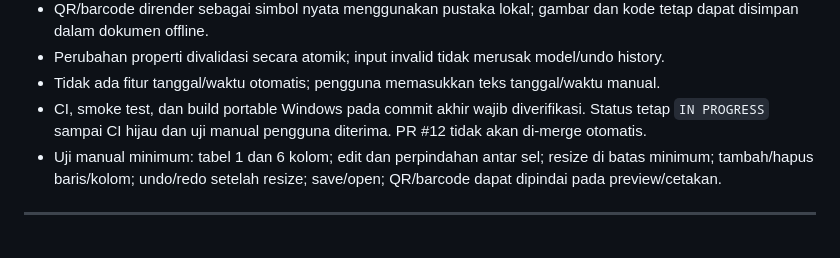
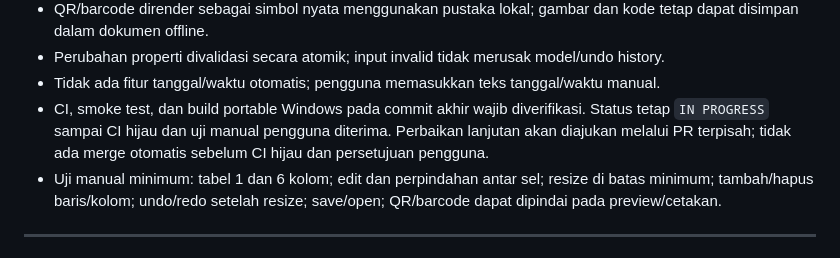
Before and after one commit to primemirza/thermal-receipt-studio, a Markdown page: TASKLIST.md, the part around the change. Drawn GitHub-style.

Commit message:
Update Phase 5 verification notes after PR #12 was closed

```diff
--- a/TASKLIST.md
+++ b/TASKLIST.md
@@ -127,7 +127,7 @@ Separator, spacer, teks manual, gambar (data URL internal), QR dan barcode yang
 - QR/barcode dirender sebagai simbol nyata menggunakan pustaka lokal; gambar dan kode tetap dapat disimpan dalam dokumen offline.
 - Perubahan properti divalidasi secara atomik; input invalid tidak merusak model/undo history.
 - Tidak ada fitur tanggal/waktu otomatis; pengguna memasukkan teks tanggal/waktu manual.
-- CI, smoke test, dan build portable Windows pada commit akhir wajib diverifikasi. Status tetap `IN PROGRESS` sampai CI hijau dan uji manual pengguna diterima. PR #12 tidak akan di-merge otomatis.
+- CI, smoke test, dan build portable Windows pada commit akhir wajib diverifikasi. Status tetap `IN PROGRESS` sampai CI hijau dan uji manual pengguna diterima. Perbaikan lanjutan akan diajukan melalui PR terpisah; tidak ada merge otomatis sebelum CI hijau dan persetujuan pengguna.
 - Uji manual minimum: tabel 1 dan 6 kolom; edit dan perpindahan antar sel; resize di batas minimum; tambah/hapus baris/kolom; undo/redo setelah resize; save/open; QR/barcode dapat dipindai pada preview/cetakan.
 
 ---
```
